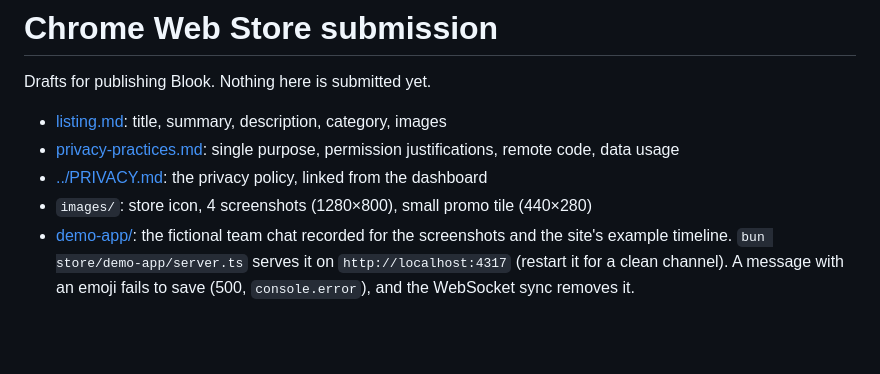
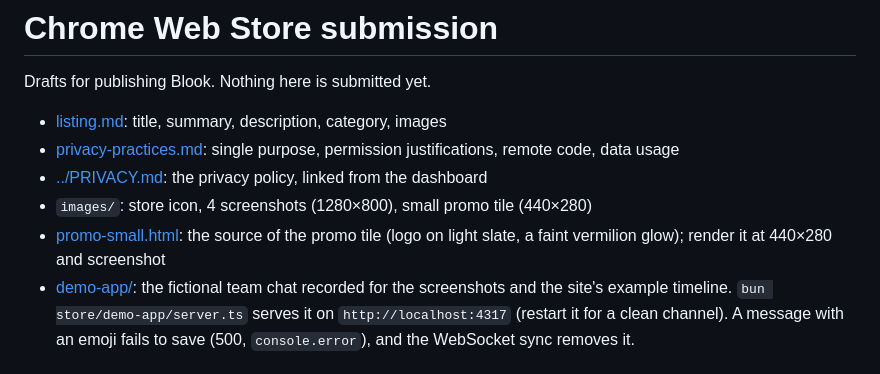
Before and after one commit to cyrillbrito/blook, a Markdown page: store/README.md, the part around the change. GitHub-like rendering; blank space fills up the shorter version.

```diff
--- a/store/README.md
+++ b/store/README.md
@@ -6,6 +6,7 @@ Drafts for publishing Blook. Nothing here is submitted yet.
 - [privacy-practices.md](privacy-practices.md): single purpose, permission justifications, remote code, data usage
 - [../PRIVACY.md](../PRIVACY.md): the privacy policy, linked from the dashboard
 - `images/`: store icon, 4 screenshots (1280×800), small promo tile (440×280)
+- [promo-small.html](promo-small.html): the source of the promo tile (logo on light slate, a faint vermilion glow); render it at 440×280 and screenshot
 - [demo-app/](demo-app/): the fictional team chat recorded for the screenshots and the site's example timeline. `bun store/demo-app/server.ts` serves it on `http://localhost:4317` (restart it for a clean channel). A message with an emoji fails to save (500, `console.error`), and the WebSocket sync removes it.
 
 ## Checklist
```
Also changed, not shown: packages/ui/README.md (+1 -1 lines), store/images/promo-small-440x280.png, 9 other files.
